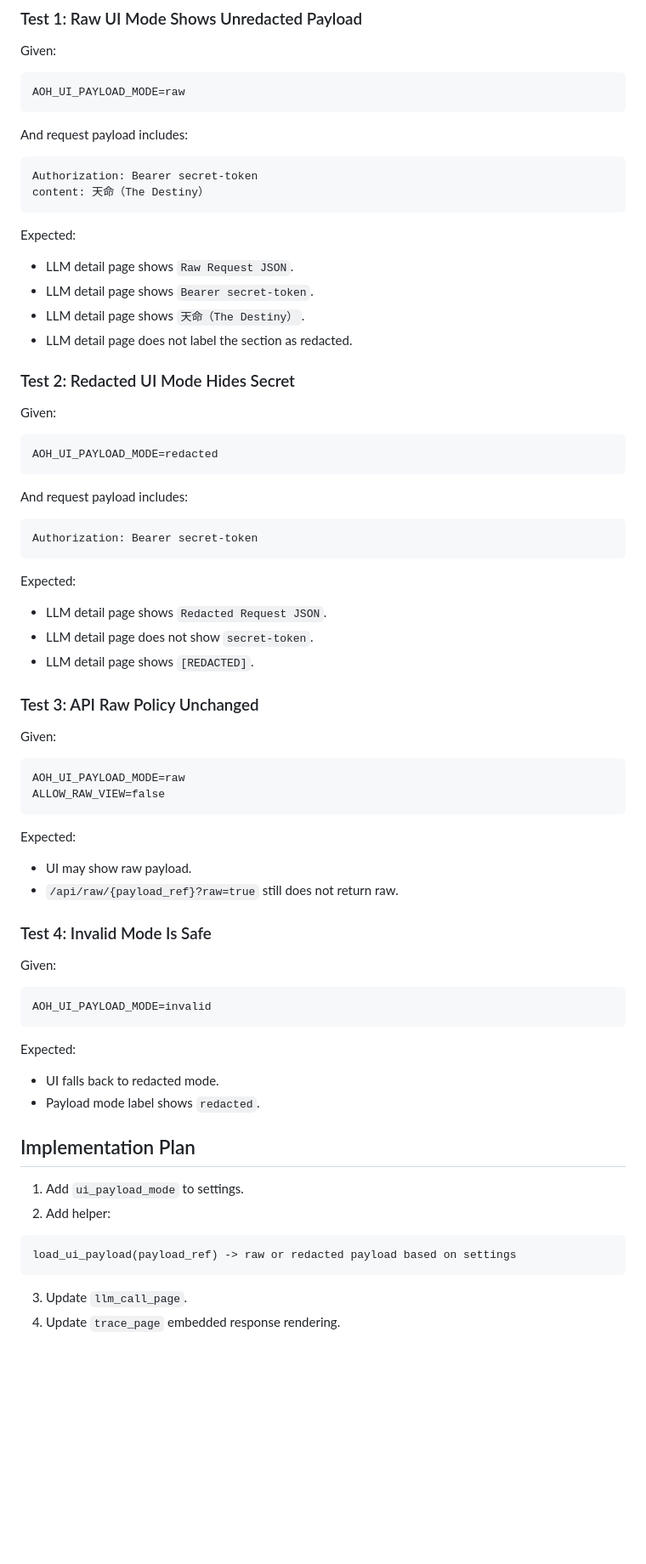
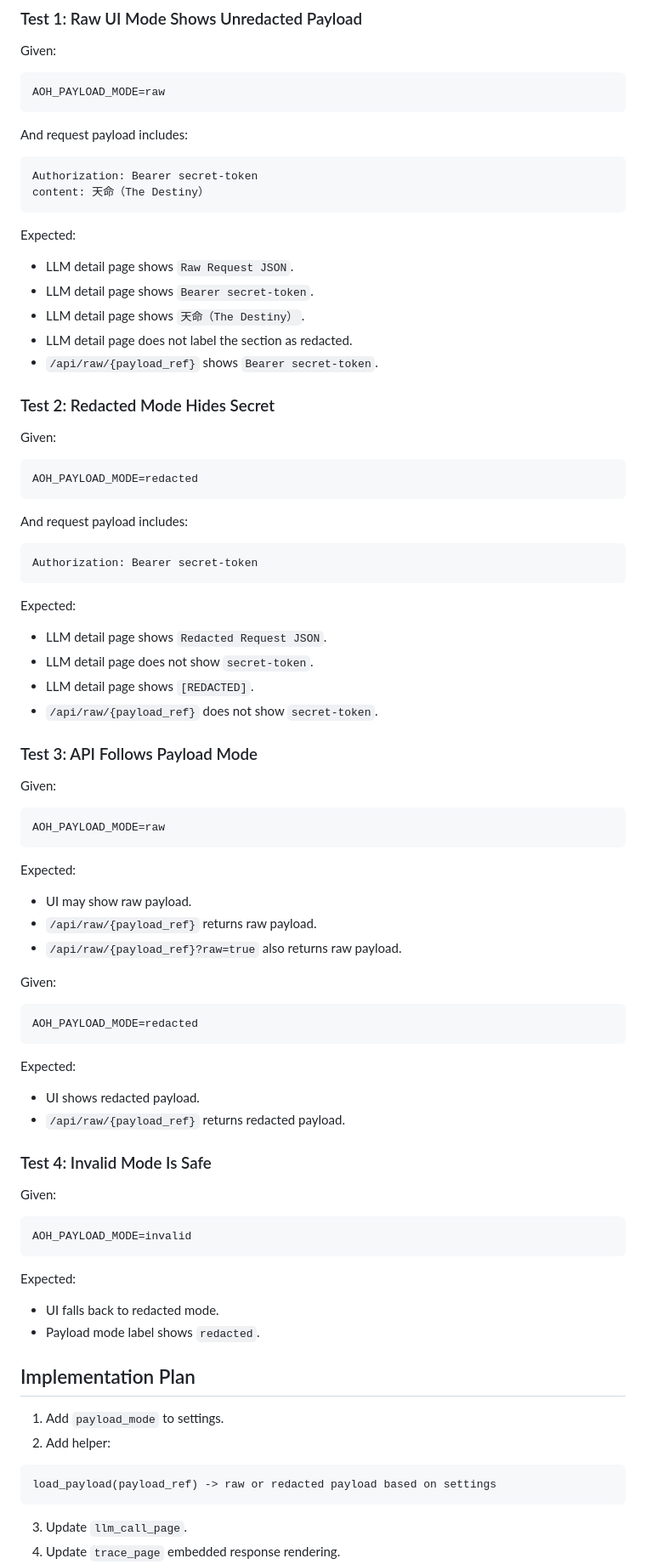
Before and after one commit to istale/agent-observation-hub, a Markdown page: docs/ui_payload_policy_spec.md, the part around one of its changes. Shown at 85% size. GitHub-like rendering; blank space fills up the shorter version.

````diff
--- a/docs/ui_payload_policy_spec.md
+++ b/docs/ui_payload_policy_spec.md
@@ -201,7 +213,7 @@ Future exporters should default to redacted unless explicitly configured otherwi
 Given:
 
 ```text
-AOH_UI_PAYLOAD_MODE=raw
+AOH_PAYLOAD_MODE=raw
 ```
 
 And request payload includes:
@@ -217,13 +229,14 @@ Expected:
 - LLM detail page shows `Bearer secret-token`.
 - LLM detail page shows `天命（The Destiny）`.
 - LLM detail page does not label the section as redacted.
+- `/api/raw/{payload_ref}` shows `Bearer secret-token`.
 
-### Test 2: Redacted UI Mode Hides Secret
+### Test 2: Redacted Mode Hides Secret
 
 Given:
 
 ```text
-AOH_UI_PAYLOAD_MODE=redacted
+AOH_PAYLOAD_MODE=redacted
 ```
 
 And request payload includes:
@@ -237,27 +250,39 @@ Expected:
 - LLM detail page shows `Redacted Request JSON`.
 - LLM detail page does not show `secret-token`.
 - LLM detail page shows `[REDACTED]`.
+- `/api/raw/{payload_ref}` does not show `secret-token`.
 
-### Test 3: API Raw Policy Unchanged
+### Test 3: API Follows Payload Mode
 
 Given:
 
 ```text
-AOH_UI_PAYLOAD_MODE=raw
-ALLOW_RAW_VIEW=false
+AOH_PAYLOAD_MODE=raw
 ```
 
 Expected:
 
 - UI may show raw payload.
-- `/api/raw/{payload_ref}?raw=true` still does not return raw.
+- `/api/raw/{payload_ref}` returns raw payload.
+- `/api/raw/{payload_ref}?raw=true` also returns raw payload.
+
+Given:
+
+```text
+AOH_PAYLOAD_MODE=redacted
+```
+
+Expected:
+
+- UI shows redacted payload.
+- `/api/raw/{payload_ref}` returns redacted payload.
 
 ### Test 4: Invalid Mode Is Safe
 
 Given:
 
 ```text
-AOH_UI_PAYLOAD_MODE=invalid
+AOH_PAYLOAD_MODE=invalid
 ```
 
 Expected:
@@ -267,11 +292,11 @@ Expected:
 
 ## Implementation Plan
 
-1. Add `ui_payload_mode` to settings.
+1. Add `payload_mode` to settings.
 2. Add helper:
 
 ```text
-load_ui_payload(payload_ref) -> raw or redacted payload based on settings
+load_payload(payload_ref) -> raw or redacted payload based on settings
 ```
 
 3. Update `llm_call_page`.
````
Also changed, not shown: other parts of docs/ui_payload_policy_spec.md (+38 -26 lines), 1 other file.
